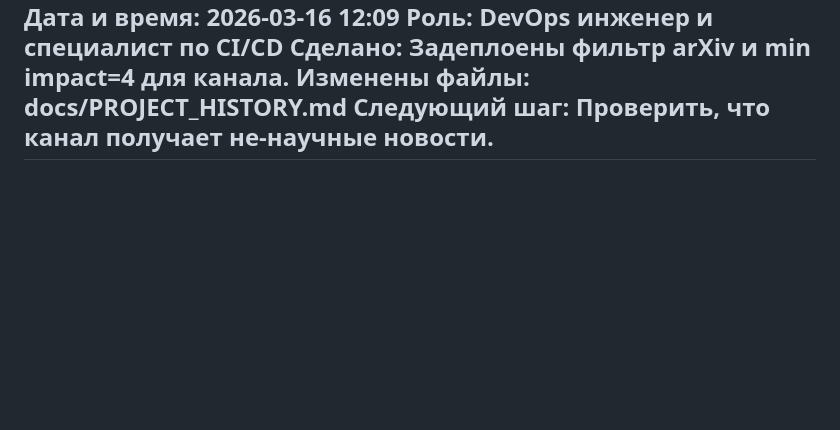
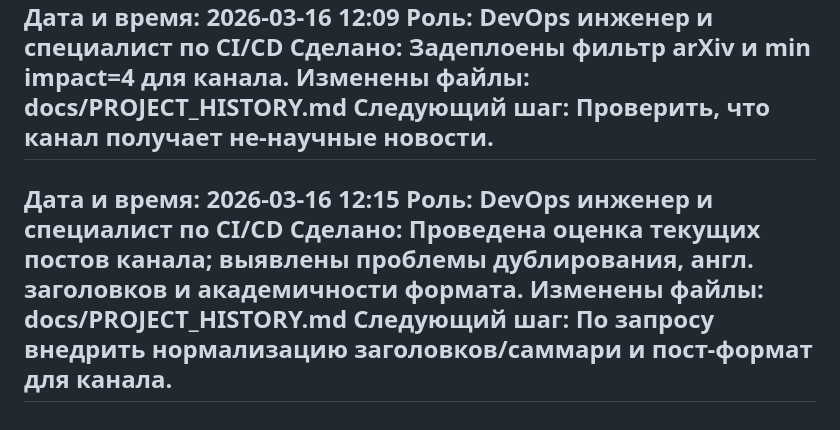
Before and after one commit to AI-Nikitka93/searchainews-bot, a Markdown page: docs/PROJECT_HISTORY.md, the part around the change. Drawn GitHub-style; blank space fills up the shorter version.

Commit message:
chore: log channel post review

```diff
--- a/docs/PROJECT_HISTORY.md
+++ b/docs/PROJECT_HISTORY.md
@@ -864,3 +864,9 @@
 Изменены файлы: docs/PROJECT_HISTORY.md
 Следующий шаг: Проверить, что канал получает не-научные новости.
 ---
+Дата и время: 2026-03-16 12:15
+Роль: DevOps инженер и специалист по CI/CD
+Сделано: Проведена оценка текущих постов канала; выявлены проблемы дублирования, англ. заголовков и академичности формата.
+Изменены файлы: docs/PROJECT_HISTORY.md
+Следующий шаг: По запросу внедрить нормализацию заголовков/саммари и пост-формат для канала.
+---
```
